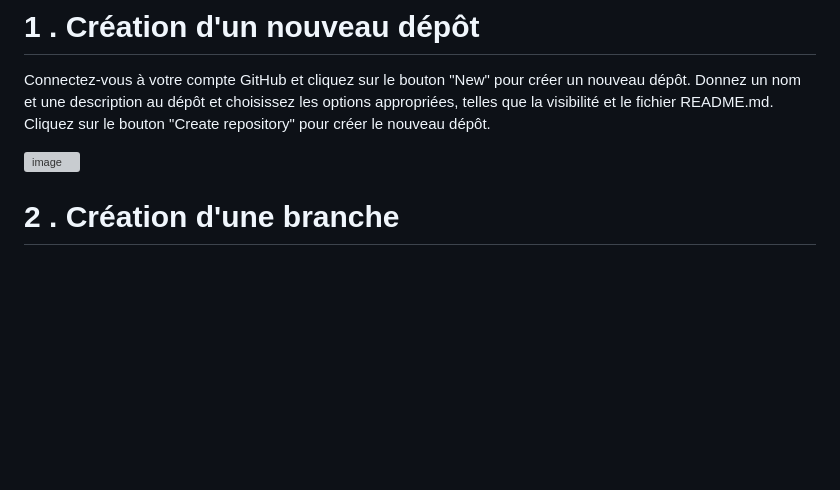
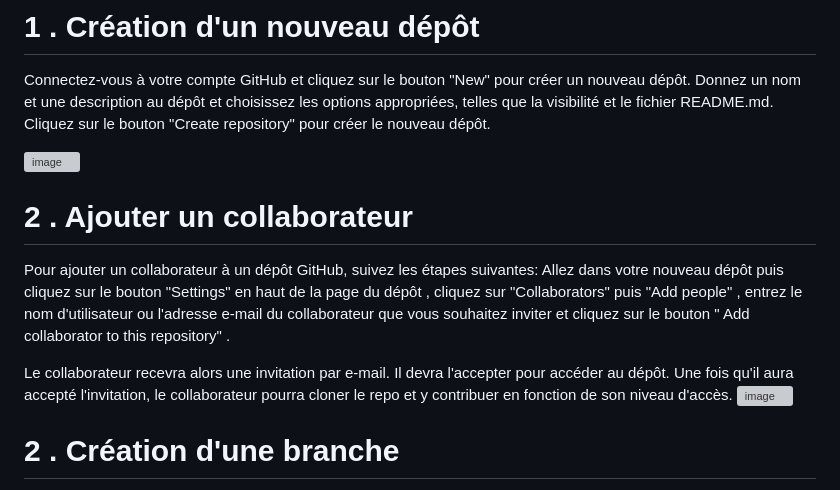
Before and after one commit to asmaa-kplr/Git-workshop, a Markdown page: Git-GitHub-Workshop3.md, the part around the change. GitHub-like rendering; blank space fills up the shorter version; grey boxes are pictures that could not be loaded.

```diff
--- a/Git-GitHub-Workshop3.md
+++ b/Git-GitHub-Workshop3.md
@@ -5,6 +5,12 @@ Dans cet atelier GitHub, nous allons vous guider à travers les étapes pour cr
 Connectez-vous à votre compte GitHub et cliquez sur le bouton "New" pour créer un nouveau dépôt. Donnez un nom et une description au dépôt et choisissez les options appropriées, telles que la visibilité et le fichier README.md. Cliquez sur le bouton "Create repository" pour créer le nouveau dépôt.
 
 ![image](https://user-images.githubusercontent.com/123757632/221904279-c5a2d920-5b45-4193-b599-1cc21daae210.png)
+# 2 . Ajouter un collaborateur
+Pour ajouter un collaborateur à un dépôt GitHub, suivez les étapes suivantes:
+Allez dans votre nouveau dépôt puis cliquez sur le bouton "Settings" en haut de la page du dépôt , cliquez sur "Collaborators" puis "Add people" , entrez le nom d'utilisateur ou l'adresse e-mail du collaborateur que vous souhaitez inviter et cliquez sur le bouton " Add collaborator to this repository" .
+
+Le collaborateur recevra alors une invitation par e-mail. Il devra l'accepter pour accéder au dépôt. Une fois qu'il aura accepté l'invitation, le collaborateur pourra cloner le repo et y contribuer en fonction de son niveau d'accès.
+![image](https://user-images.githubusercontent.com/123757632/222380018-39212414-882d-412f-a6a4-63348bba1ce6.png)
 
 # 2 . Création d'une branche
 Pour créer une nouvelle branche, Allez dans votre nouveau dépôt. Appuyez sur le bouton principal et entrez le nom de votre nouvelle branche de fonctionnalité. Cliquez sur Créer une branche
```
